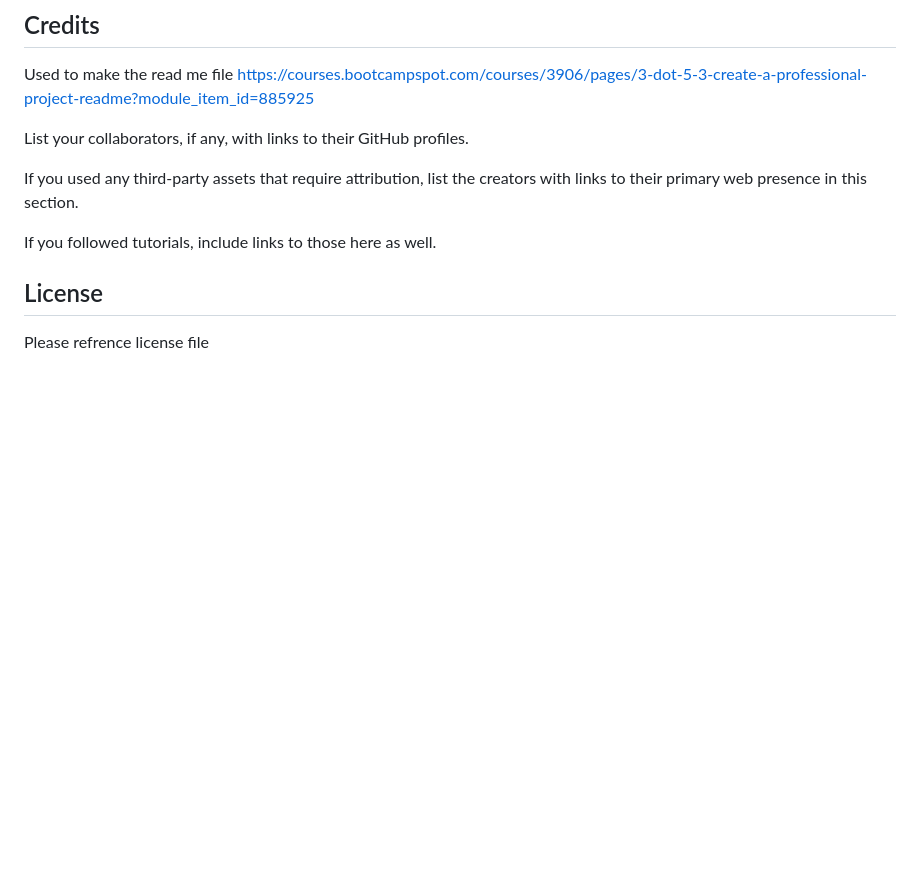
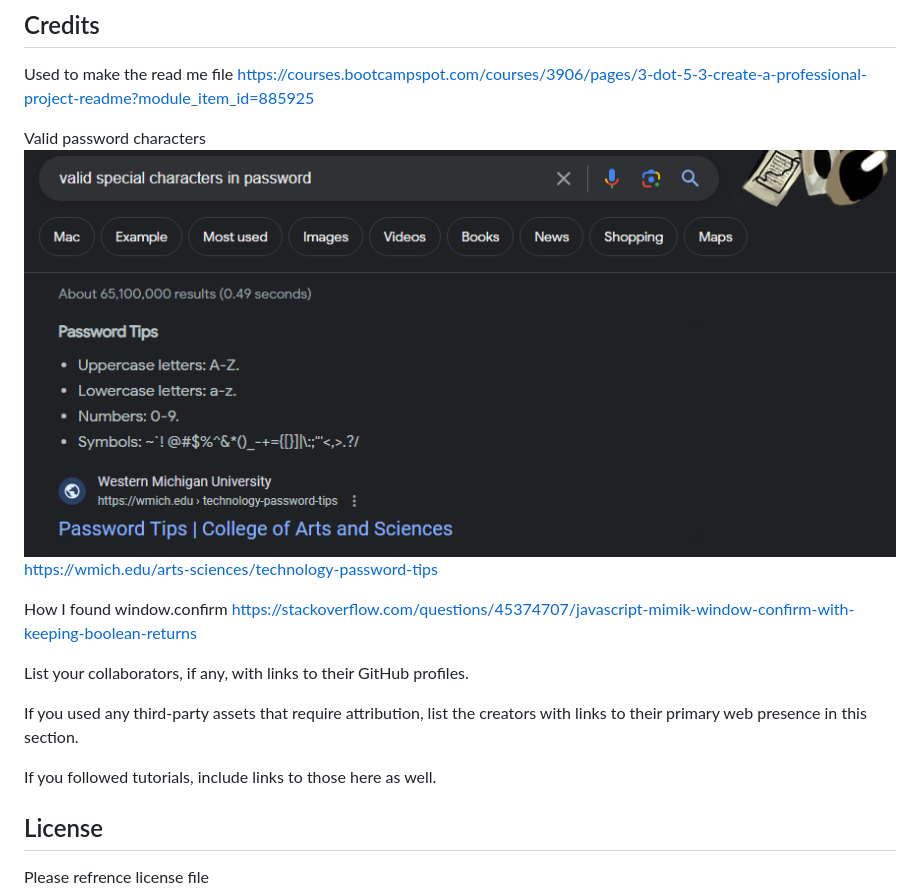
Before and after one commit to jbird11801/Password-Maker, a Markdown page: README.md, the part around the change. GitHub-like rendering; pictures changed too: assets/images/Capture.PNG (added); blank space fills up the shorter version.

Commit message:
feature/javascript

```diff
--- a/README.md
+++ b/README.md
@@ -24,6 +24,10 @@ To add a screenshot, create an `assets/images` folder in your repository and upl
 
 Used to make the read me file https://courses.bootcampspot.com/courses/3906/pages/3-dot-5-3-create-a-professional-project-readme?module_item_id=885925
 
+Valid password characters ![Image of valid password characters](./assets/images/Capture.PNG) https://wmich.edu/arts-sciences/technology-password-tips
+
+How I found window.confirm https://stackoverflow.com/questions/45374707/javascript-mimik-window-confirm-with-keeping-boolean-returns
+
 List your collaborators, if any, with links to their GitHub profiles.
 
 If you used any third-party assets that require attribution, list the creators with links to their primary web presence in this section.
```
Also changed, not shown: assets/Refrence/README.md (+7 -0 lines), image.png (added), 1 other file.
